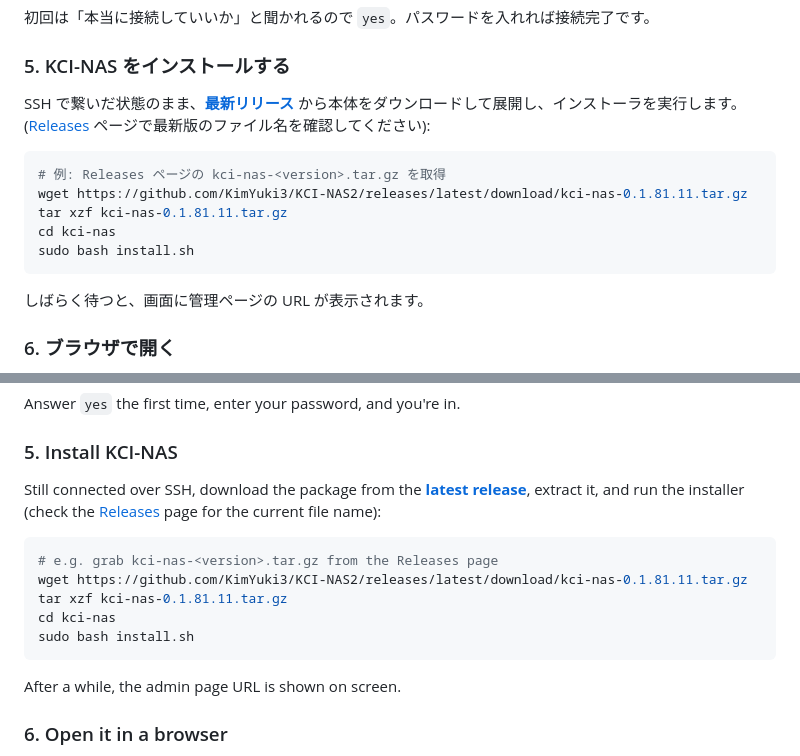
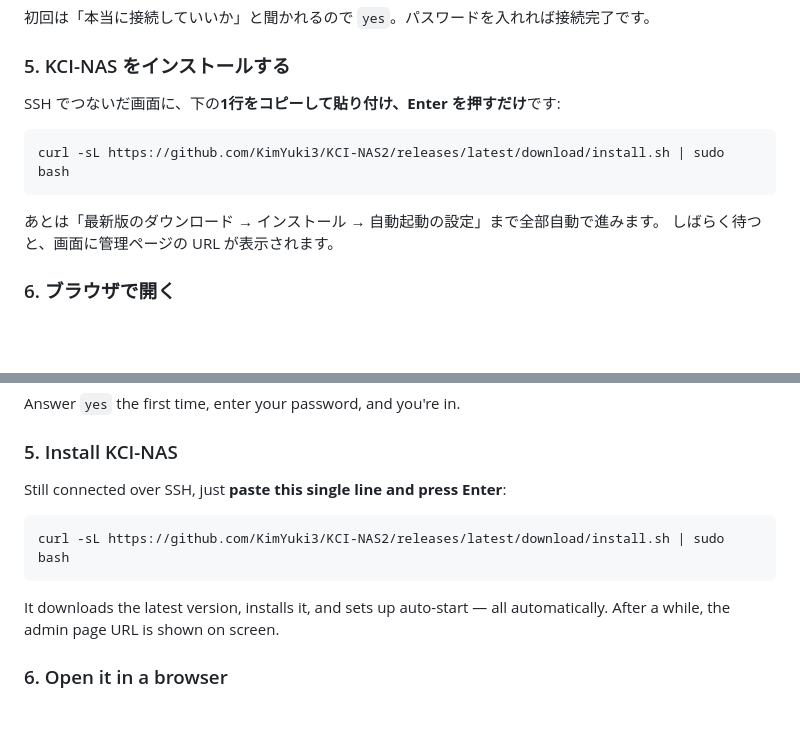
Before and after one commit to KimYuki3/KCI-NAS2, a Markdown page: INSTALL.md, 2 parts joined by grey strips. GitHub-like rendering; blank space fills up the shorter version.

````diff
--- a/INSTALL.md
+++ b/INSTALL.md
@@ -52,17 +52,13 @@ ssh <ユーザー名>@<NASのIP>
 
 ### 5. KCI-NAS をインストールする
 
-SSH で繋いだ状態のまま、[**最新リリース**](../../releases/latest) から本体をダウンロードして展開し、インストーラを実行します。
-([Releases](../../releases/latest) ページで最新版のファイル名を確認してください):
+SSH でつないだ画面に、下の**1行をコピーして貼り付け、Enter を押すだけ**です:
 
 ```bash
-# 例: Releases ページの kci-nas-<version>.tar.gz を取得
-wget https://github.com/KimYuki3/KCI-NAS2/releases/latest/download/kci-nas-0.1.81.11.tar.gz
-tar xzf kci-nas-0.1.81.11.tar.gz
-cd kci-nas
-sudo bash install.sh
+curl -sL https://github.com/KimYuki3/KCI-NAS2/releases/latest/download/install.sh | sudo bash
 ```
 
+あとは「最新版のダウンロード → インストール → 自動起動の設定」まで全部自動で進みます。
 しばらく待つと、画面に管理ページの URL が表示されます。
 
 ### 6. ブラウザで開く
@@ -135,18 +131,13 @@ Answer `yes` the first time, enter your password, and you're in.
 
 ### 5. Install KCI-NAS
 
-Still connected over SSH, download the package from the
-[**latest release**](../../releases/latest), extract it, and run the installer
-(check the [Releases](../../releases/latest) page for the current file name):
+Still connected over SSH, just **paste this single line and press Enter**:
 
 ```bash
-# e.g. grab kci-nas-<version>.tar.gz from the Releases page
-wget https://github.com/KimYuki3/KCI-NAS2/releases/latest/download/kci-nas-0.1.81.11.tar.gz
-tar xzf kci-nas-0.1.81.11.tar.gz
-cd kci-nas
-sudo bash install.sh
+curl -sL https://github.com/KimYuki3/KCI-NAS2/releases/latest/download/install.sh | sudo bash
 ```
 
+It downloads the latest version, installs it, and sets up auto-start — all automatically.
 After a while, the admin page URL is shown on screen.
 
 ### 6. Open it in a browser
````
Also changed, not shown: README.md (+16 -4 lines).
